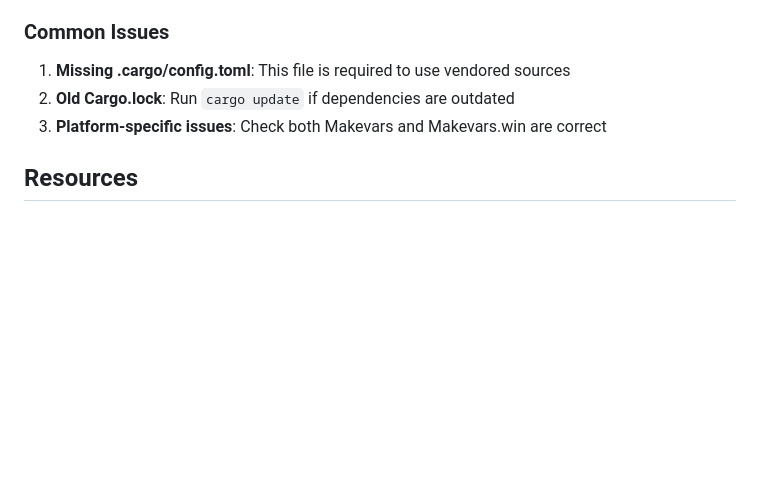
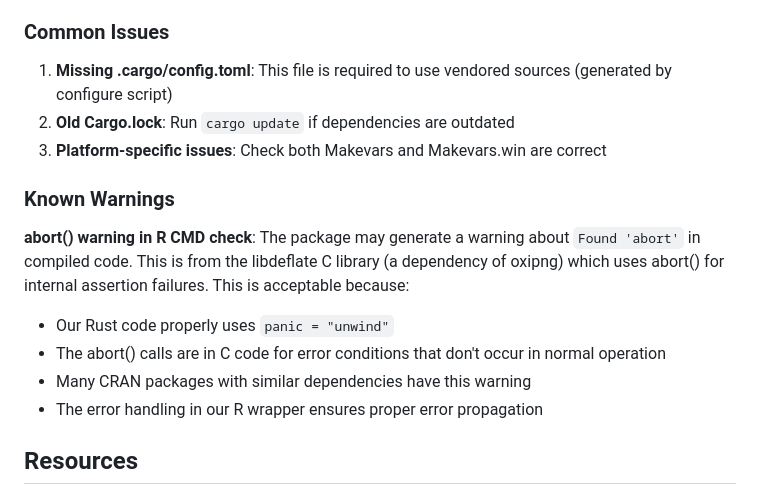
Before and after one commit to yihui/tinyimg, a Markdown page: DEVELOPMENT.md, the part around the change. Rendered like a GitHub page; blank space fills up the shorter version.

Commit message:
Document abort() warning from libdeflate C dependency
Co-authored-by: yihui <163582+yihui@users.noreply.github.com>

```diff
--- a/DEVELOPMENT.md
+++ b/DEVELOPMENT.md
@@ -249,9 +249,18 @@ CI automatically runs on:
 
 ### Common Issues
 
-1. **Missing .cargo/config.toml**: This file is required to use vendored sources
+1. **Missing .cargo/config.toml**: This file is required to use vendored sources (generated by configure script)
 2. **Old Cargo.lock**: Run `cargo update` if dependencies are outdated
 3. **Platform-specific issues**: Check both Makevars and Makevars.win are correct
+
+### Known Warnings
+
+**abort() warning in R CMD check**:
+The package may generate a warning about `Found 'abort'` in compiled code. This is from the libdeflate C library (a dependency of oxipng) which uses abort() for internal assertion failures. This is acceptable because:
+- Our Rust code properly uses `panic = "unwind"`
+- The abort() calls are in C code for error conditions that don't occur in normal operation
+- Many CRAN packages with similar dependencies have this warning
+- The error handling in our R wrapper ensures proper error propagation
 
 ## Resources
 
```
